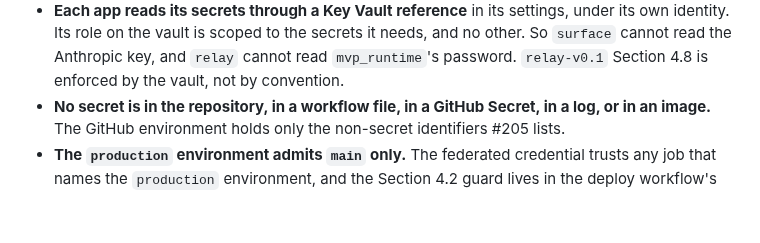
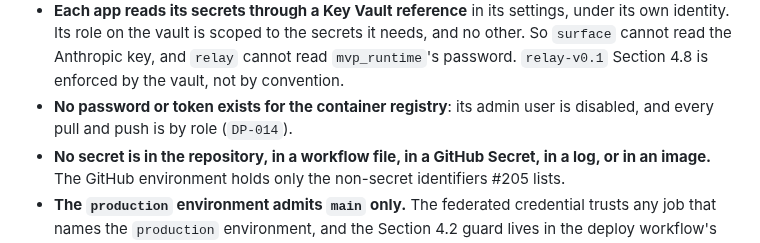
Before and after one commit to OKJ1105/evidence-first-rag, a Markdown page: docs/contracts/deploy-v0.1.md, the part around the change. Drawn GitHub-style; blank space fills up the shorter version.

Commit message:
State in Section 4.3 that the registry has no password or token
Co-Authored-By: Claude Opus 5.5 <noreply@anthropic.com>
Claude-Session: https://claude.ai/code/session_01Vp5UCG58mMCzwLM6Ap15v5

```diff
--- a/docs/contracts/deploy-v0.1.md
+++ b/docs/contracts/deploy-v0.1.md
@@ -94,6 +94,7 @@ The deployed database is built by **`evidence_first_rag.db.provision`, unchanged
 
 - **The database passwords are generated by the deploy workflow** on the first run, as random values, and written to Key Vault. They are never printed, and never stored in GitHub. The owner starts that run (Section 4.2), and starting it is the recorded human decision CLAUDE.md requires for creating a secret. A later run reads them and never regenerates them.
 - **Each app reads its secrets through a Key Vault reference** in its settings, under its own identity. Its role on the vault is scoped to the secrets it needs, and no other. So `surface` cannot read the Anthropic key, and `relay` cannot read `mvp_runtime`'s password. `relay-v0.1` Section 4.8 is enforced by the vault, not by convention.
+- **No password or token exists for the container registry**: its admin user is disabled, and every pull and push is by role (`DP-014`).
 - **No secret is in the repository, in a workflow file, in a GitHub Secret, in a log, or in an image.** The GitHub environment holds only the non-secret identifiers #205 lists.
 - **The `production` environment admits `main` only.** The federated credential trusts any job that names the `production` environment, and the Section 4.2 guard lives in the deploy workflow's own file. So the environment's deployment-branch rule is restricted to `main` ([#205](https://github.com/OKJ1105/evidence-first-rag/issues/205#issuecomment-5844343236)): a job on any other branch that names the environment is rejected by GitHub before it can request a token, and code reaches `main` only by the owner's merge. No other file under `.github/workflows/` names the environment (`DP-013`). The rule is a repository setting that nothing in this repository can read; its evidence is the owner's recorded statement on #205 (Section 8). No text in CLAUDE.md or AGENTS.md forbids a writer session from editing `.github/`, so the bound is this rule and the owner's merge, not a writing convention.
 - The deployed `surface` holds **no** `ANTHROPIC_API_KEY`, so `/v1/ask` answers `adapter_unavailable` in the deployment. That is `api-v0.1` Section 4.5's arrangement, and it matches #203: the route stays served and is not the documented path.
```
